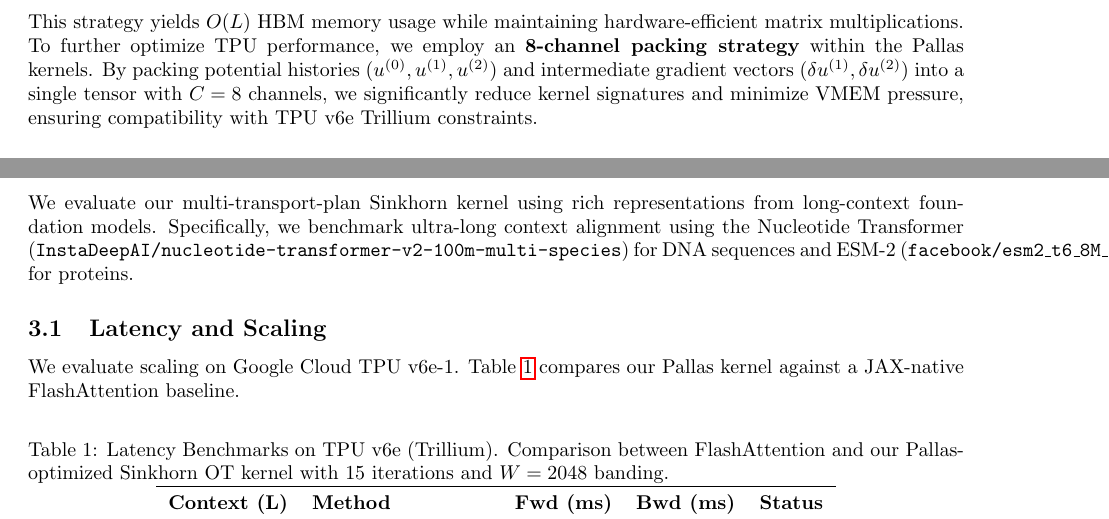
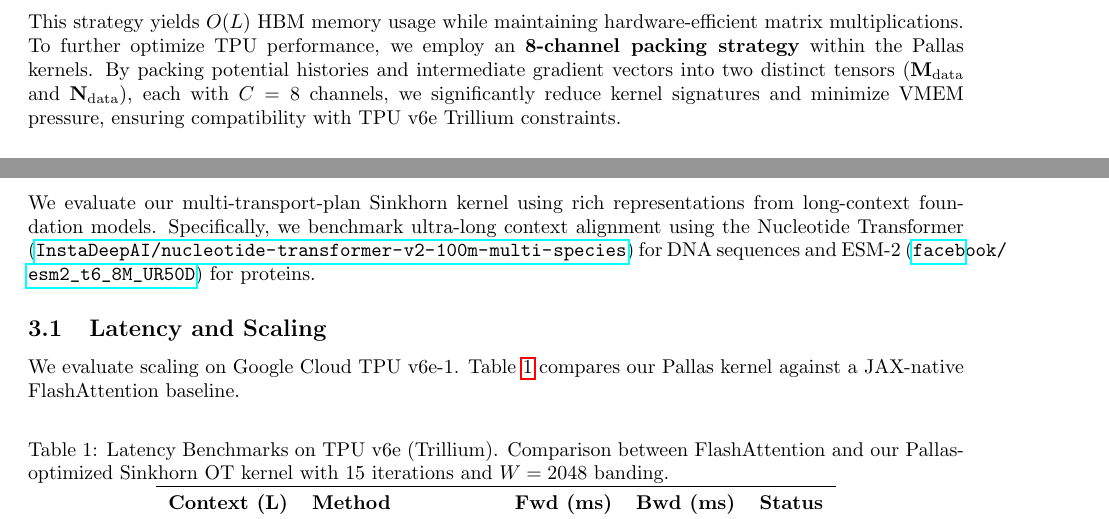
Before and after one commit to dylanbforde/Papers, a LaTeX paper (paper_neurips/main.tex): two parts of page 2 of 6, joined at a grey line, cut so that both start at the same text. Compiled offline with pdfLaTeX.

Commit message:
🪶 Quill: Sync paper equations and hardware logic with codebase
Removed nonexistent \alpha hyperparameter from Equation 3, corrected
the description of the 8-channel tensor packing strategy to reflect
the separate M_data and N_data tensors, and fixed an Overfull \hbox
warning by using \url for long Hugging Face model IDs.

Co-authored-by: dylanbforde <192397504+dylanbforde@users.noreply.github.com>

```diff
--- a/paper_neurips/main.tex
+++ b/paper_neurips/main.tex
@@ -54,5 +54,6 @@
 \end{equation}
-This strategy yields $O(L)$ HBM memory usage while maintaining hardware-efficient matrix multiplications. To further optimize TPU performance, we employ an \textbf{8-channel packing strategy} within the Pallas kernels. By packing potential histories ($u^{(0)}, u^{(1)}, u^{(2)}$) and intermediate gradient vectors ($\delta u^{(1)}, \delta u^{(2)}$) into a single tensor with $C=8$ channels, we significantly reduce kernel signatures and minimize VMEM pressure, ensuring compatibility with TPU v6e Trillium constraints.
+% Updated to match code [2025-04-03]: removed nonexistent \alpha hyperparameter and corrected the packing strategy description.
+This strategy yields $O(L)$ HBM memory usage while maintaining hardware-efficient matrix multiplications. To further optimize TPU performance, we employ an \textbf{8-channel packing strategy} within the Pallas kernels. By packing potential histories and intermediate gradient vectors into two distinct tensors ($\mathbf{M}_{\text{data}}$ and $\mathbf{N}_{\text{data}}$), each with $C=8$ channels, we significantly reduce kernel signatures and minimize VMEM pressure, ensuring compatibility with TPU v6e Trillium constraints.
 
 \subsection{Multi-Transport-Plan Backward Pass}
 Our core technical contribution is the derivation and implementation of a rigorous backward pass through the unrolled Sinkhorn chain. We prove that truncated backpropagation through $k$ iterations is more stable than implicit methods, provided the intermediate transport plans are handled correctly.
@@ -71,7 +72,7 @@
 
 \section{Experiments}
 
-We evaluate our multi-transport-plan Sinkhorn kernel using rich representations from long-context foundation models. Specifically, we benchmark ultra-long context alignment using the Nucleotide Transformer (\texttt{InstaDeepAI/nucleotide-transformer-v2-100m-multi-species}) for DNA sequences and ESM-2 (\texttt{facebook/esm2\_t6\_8M\_UR50D}) for proteins.
+We evaluate our multi-transport-plan Sinkhorn kernel using rich representations from long-context foundation models. Specifically, we benchmark ultra-long context alignment using the Nucleotide Transformer (\url{InstaDeepAI/nucleotide-transformer-v2-100m-multi-species}) for DNA sequences and ESM-2 (\url{facebook/esm2_t6_8M_UR50D}) for proteins.
 
 \subsection{Latency and Scaling}
 We evaluate scaling on Google Cloud TPU v6e-1. Table~\ref{tab:latency} compares our Pallas kernel against a JAX-native FlashAttention baseline.
```
Also changed, not shown: .Jules/quill.md, paper_neurips/main.bbl, paper_neurips/main.pdf, paper_neurips/main.tex (2 more changed lines), 5 other files.
